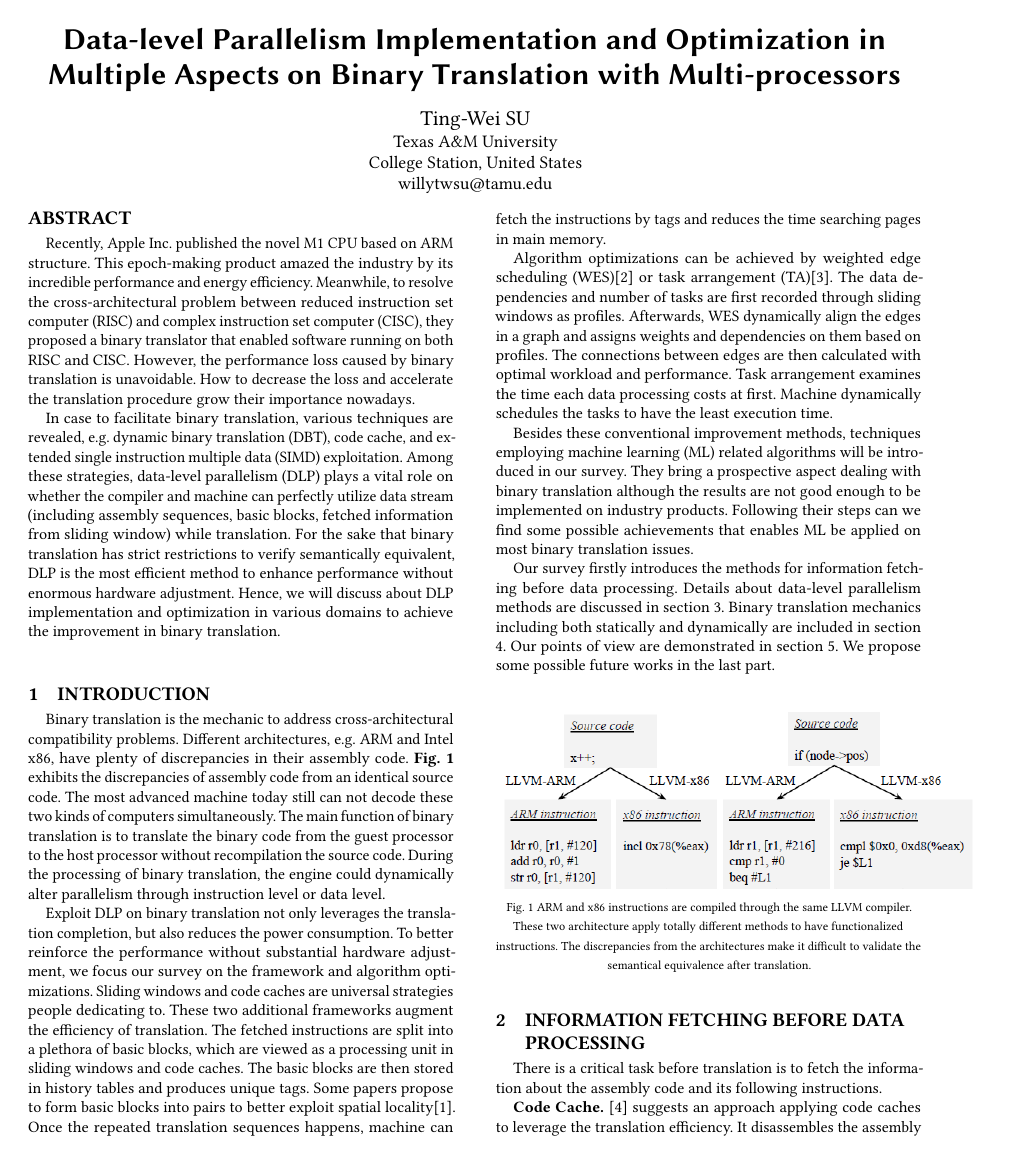
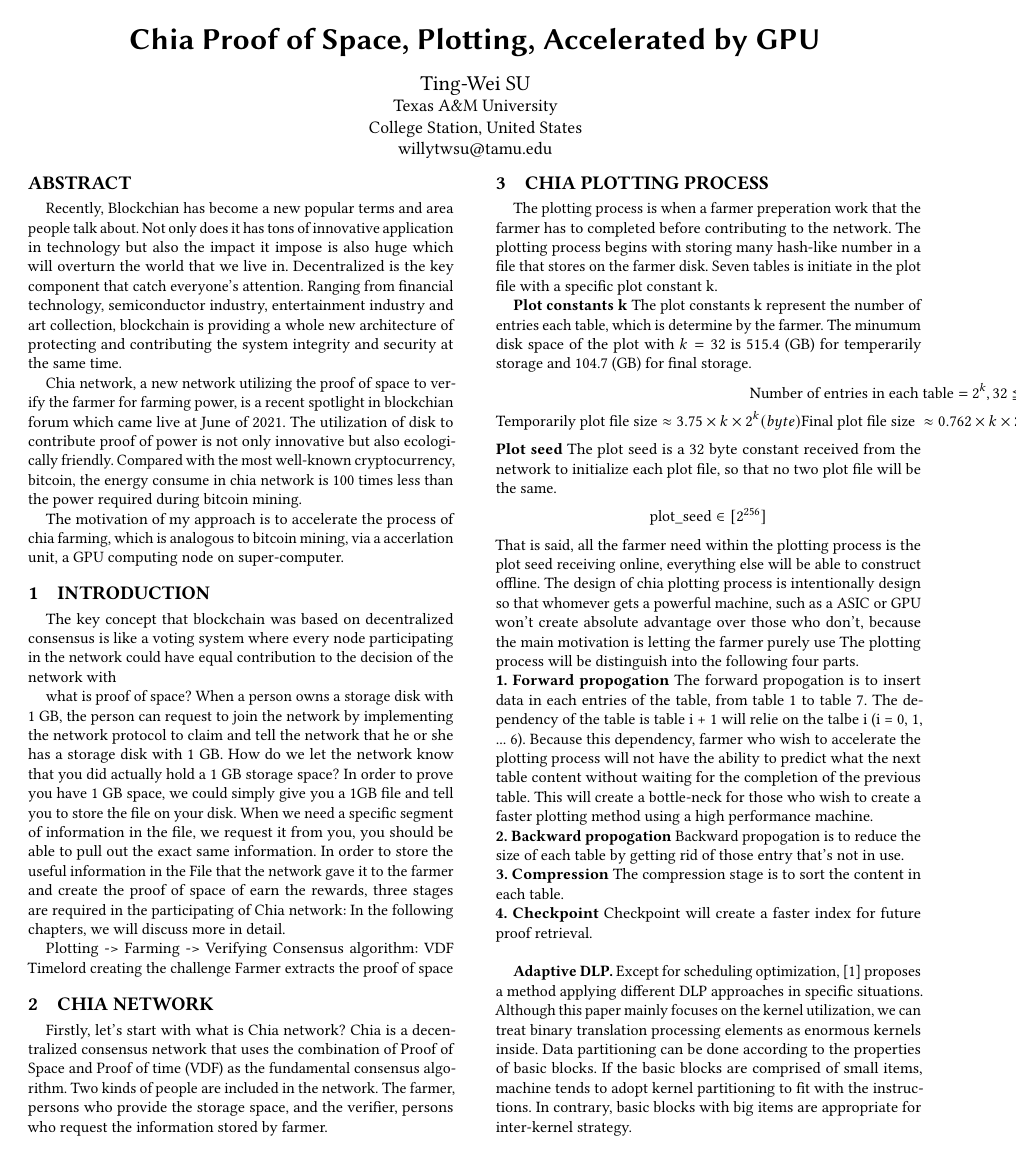
Before and after one commit to blackjacksu/Speedy-Chia-Plotter-Paper, a LaTeX paper (Speedy-Chia-Plotter-main/main.tex): page 1 of 4 before the commit and page 1 of 3 after it. Compiled offline with pdfLaTeX.

Commit message:
[Draft] Intro / Chia network / Chia Plotting

```diff
--- a/Speedy-Chia-Plotter-main/main.tex
+++ b/Speedy-Chia-Plotter-main/main.tex
@@ -140,7 +140,7 @@
 \renewcommand\footnotetextcopyrightpermission[1]{} % removes footnote with conference information in first column
 %\pagestyle{plain}
 
-\title{Data-level Parallelism Implementation and Optimization in Multiple Aspects on Binary Translation with Multi-processors}
+\title{Chia Proof of Space, Plotting, Accelerated by GPU}
 %%
 %% By default, the full list of authors will be used in the page
 %% headers. Often, this list is too long, and will overlap
@@ -153,9 +153,12 @@
 %% The abstract is a short summary of the work to be presented in the
 %% article.
 \begin{abstract}
-  Recently, Apple Inc. published the novel M1 CPU based on ARM structure. This epoch-making product amazed the industry by its incredible performance and energy efficiency. Meanwhile, to resolve the cross-architectural problem between reduced instruction set computer (RISC) and complex instruction set computer (CISC), they proposed a binary translator that enabled software running on both RISC and CISC. However, the performance loss caused by binary translation is unavoidable. How to decrease the loss and accelerate the translation procedure grow their importance nowadays.
+  Recently, Blockchian has become a new popular terms and area people talk about. Not only does it has tons of innovative application in technology but also the impact it impose is also huge which will overturn the world that we live in. Decentralized is the key component that catch everyone's attention. Ranging from financial technology, semiconductor industry, entertainment industry and art collection, blockchain is providing a whole new architecture of protecting and contributing the system integrity and security at the same time.
 
-  In case to facilitate binary translation, various techniques are revealed, e.g. dynamic binary translation (DBT), code cache, and extended single instruction multiple data (SIMD) exploitation. Among these strategies, data-level parallelism (DLP) plays a vital role on whether the compiler and machine can perfectly utilize data stream (including assembly sequences, basic blocks, fetched information from sliding window) while translation. For the sake that binary translation has strict restrictions to verify semantically equivalent, DLP is the most efficient method to enhance performance without enormous hardware adjustment. Hence, we will discuss about DLP implementation and optimization in various domains to achieve the improvement in binary translation.
+  Chia network, a new network utilizing the proof of space to verify the farmer for farming power, is a recent spotlight in blockchian forum which came live at June of 2021. The utilization of disk to contribute proof of power is not only innovative but also ecologically friendly. Compared with the most well-known cryptocurrency, bitcoin, the energy consume in chia network is 100 times less than the power required during bitcoin mining.
+
+  The motivation of my approach is to accelerate the process of chia farming, which is analogous to bitcoin mining, via a accerlation unit, a GPU computing node on super-computer.
+
 \end{abstract}
 
 %%
@@ -216,26 +219,29 @@
 %% information and builds the first part of the formatted document.
 
 \section{Introduction}
+The key concept that blockchain was based on decentralized consensus is like a voting system where every node participating in the network could have equal contribution to the decision of the network with
 
-Binary translation is the mechanic to address cross-architectural compatibility problems. Different architectures, e.g. ARM and Intel x86, have plenty of discrepancies in their assembly code. {\bf Fig. 1} exhibits the discrepancies of assembly code from an identical source code. The most advanced machine today still can not decode these two kinds of computers simultaneously. The main function of binary translation is to translate the binary code from the guest processor to the host processor without recompilation the source code. During the processing of binary translation, the engine could dynamically alter parallelism through instruction level or data level.
+what is proof of space? When a person owns a storage disk with 1 GB, the person can request to join the network by implementing the network protocol to claim and tell the network that he or she has a storage disk with 1 GB. How do we let the network know that you did actually hold a 1 GB storage space? In order to prove you have 1 GB space, we could simply give you a 1GB file and tell you to store the file on your disk. When we need a specific segment of information in the file, we request it from you, you should be able to pull out the exact same information.
+In order to store the useful information in the File that the network gave it to the farmer and create the proof of space of earn the rewards, three stages are required in the participating of Chia network: In the following chapters, we will discuss more in detail.
 
-Exploit DLP on binary translation not only leverages the translation completion, but also reduces the power consumption. To better reinforce the performance without substantial hardware adjustment, we focus our survey on the framework and algorithm optimizations. Sliding windows and code caches are universal strategies people dedicating to. These two additional frameworks augment the efficiency of translation. The fetched instructions are split into a plethora of basic blocks, which are viewed as a processing unit in sliding windows and code caches. The basic blocks are then stored in history tables and produces unique tags. Some papers propose to form basic blocks into pairs to better exploit spatial locality\parencite{neural_machine}. Once the repeated translation sequences happens, machine can fetch the instructions by tags and reduces the time searching pages in main memory.
+Plotting -> Farming -> Verifying
+Consensus algorithm: VDF
+Timelord creating the challenge
+Farmer extracts the proof of space
 
-Algorithm optimizations can be achieved by weighted edge scheduling (WES)\parencite{weighted_edge_scheduling} or task arrangement (TA)\parencite{task_arrangement}. The data dependencies and number of tasks are first recorded through sliding windows as profiles. Afterwards, WES dynamically align the edges in a graph and assigns weights and dependencies on them based on profiles. The connections between edges are then calculated with optimal workload and performance. Task arrangement examines the time each data processing costs at first. Machine dynamically schedules the tasks to have the least execution time.
 
-Besides these conventional improvement methods, techniques employing machine learning (ML) related algorithms will be introduced in our survey. They bring a prospective aspect dealing with binary translation although the results are not good enough to be implemented on industry products. Following their steps can we find some possible achievements that enables ML be applied on most binary translation issues.
+% \begin{figure}[ht]
+% \begin{center}
+% \includegraphics[height=3.75cm, width=9.5cm]{pic1.PNG}
+% \end{center}
+% {\footnotesize Fig. 1 ARM and x86 instructions are compiled through the same LLVM compiler. These two architecture apply totally different methods to have functionalized instructions. The discrepancies from the architectures make it difficult to validate the semantical equivalence after translation.}
+% \end{figure}
 
-Our survey firstly introduces the methods for information fetching before data processing. Details about data-level parallelism methods are discussed in section 3. Binary translation mechanics including both statically and dynamically are included in section 4. Our points of view are demonstrated in section 5. We propose some possible future works in the last part.
+\section{Chia network}
+Firstly, let's start with what is Chia network? Chia is a decentralized consensus network that uses the combination of Proof of Space and Proof of time (VDF) as the fundamental consensus algorithm. Two kinds of people are included in the network. The farmer, persons who provide the storage space, and the verifier, persons who request the information stored by farmer.
 
-\begin{figure}[ht]
-\begin{center}
-\includegraphics[height=3.75cm, width=9.5cm]{pic1.PNG}
-\end{center}
-{\footnotesize Fig. 1 ARM and x86 instructions are compiled through the same LLVM compiler. These two architecture apply totally different methods to have functionalized instructions. The discrepancies from the architectures make it difficult to validate the semantical equivalence after translation.}
-\end{figure}
 
-\section{Information Fetching before Data Processing}
-There is a critical task before translation is to fetch the information about the assembly code and its following instructions.
 
-\textbf{Code Cache.} \parencite{code_cache_1} suggests an approach applying code caches to leverage the translation efficiency. It disassembles the assembly codes from guest machine into intermediate translation (IT) sequences. Then, putting IT sequences into the code caches to benefit following translations. Through memory flushing, this architecture enables recursive and bilateral translation between machines. In this fundamentals, \parencite{code_cache_with_fiber} proposes pipelining structure with fibers, which are mostly employed in the device I/Os. Fibers excel at continuously data fetching. This characteristic augments the reading speed between BT processing units and code caches. In addition, pipelining increases the throughput of codes while the bandwidth is enough.
+\section{Chia Plotting Process}
+The plotting process is when a farmer preperation work that the farmer has to completed before contributing to the network. The plotting process begins with storing many hash-like number in a file that stores on the farmer disk. Seven tables is initiate in the plot file with a specific plot constant k.
 
@@ -243,3 +248,21 @@
 
-{\bf Data Partitioning.} \parencite{data_partition} transfers basic block into profile. This profile is viewed as a standard for DLP operations. There are number of tasks estimates and cache fetching references recorded in the profile. Machine determines which data combines together for better performance according to the profile. For example, data x1 and data x2 fetch the same cache lines but they are not adjacent instructions. Machine will attempt to assign them together lest repeated cache fetching and reduce overhead. Except for performance improvement, profile strengthen the classification of semantical equivalence between guest and host codes. To validate whether the translation is successful is incredibly difficult because each computer structure has its own assembly logics. Profile provides the traceable table that verifies the correctness of translation procedure.
+{\bf Plot constants k} The plot constants k represent the number of entries each table, which is determine by the farmer. The minumum disk space of the plot with $k = 32$ is 515.4 (GB) for temperarily storage and 104.7 (GB) for final storage.
+\begin{align*}
+  \text{Number of entries in each table} = 2^{k}, 32 \leqq k \leqq 50 \\
+  \text{Temporarily plot file size} \approx 3.75 \times k \times 2^{k} (byte)
+  \text{Final plot file size } \approx 0.762 \times k \times 2^{k} (btye)
+\end{align*}
+{\bf Plot seed} The plot seed is a 32 byte constant received from the network to initialize each plot file, so that no two plot file will be the same.
+\begin{align*}
+  \text{plot\_seed} \in [2^{256}]
+\end{align*}
+That is said, all the farmer need within the plotting process is the plot seed receiving online, everything else will be able to construct offline. The design of chia plotting process is intentionally design so that whomever gets a powerful machine, such as a ASIC or GPU won't create absolute advantage over those who don't, because the main motivation is letting the farmer purely use  The plotting process will be distinguish into the following four parts. \\
+{\bf 1. Forward propogation}
+The forward propogation is to insert data in each entries of the table, from table 1 to table 7. The dependency of the table is table i + 1 will relie on the talbe i (i = 0, 1, ... 6). Because this dependency, farmer who wish to accelerate the plotting process will not have the ability to predict what the next table content without waiting for the completion of the previous table. This will create a bottle-neck for those who wish to create a faster plotting method using a high performance machine. \\
+{\bf 2. Backward propogation}
+Backward propogation is to reduce the size of each table by getting rid of those entry that's not in use.\\
+{\bf 3. Compression}
+The compression stage is to sort the content in each table. \\
+{\bf 4. Checkpoint}
+Checkpoint will create a faster index for future proof retrieval. \\
 
```
Also changed, not shown: Speedy-Chia-Plotter-main/main.bbl, Speedy-Chia-Plotter-main/main.pdf, Speedy-Chia-Plotter-main/main.tex (22 more changed lines), 8 other files.
